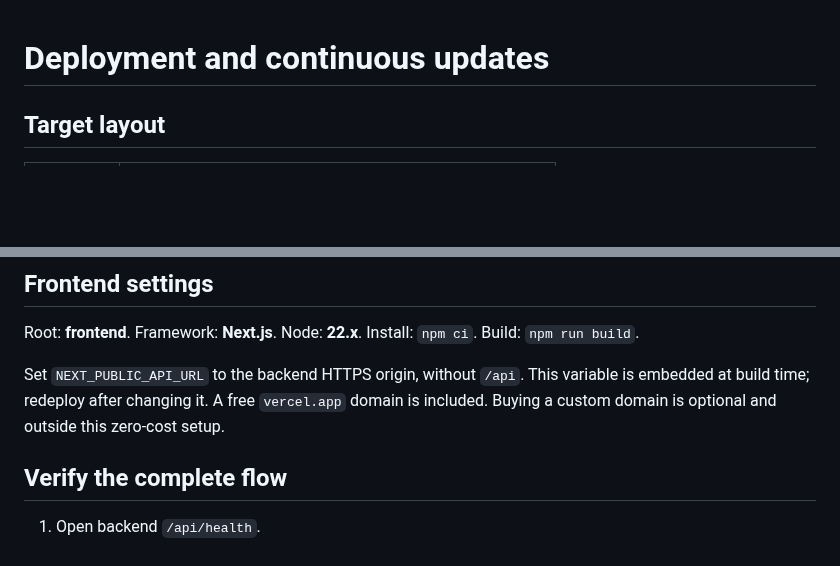
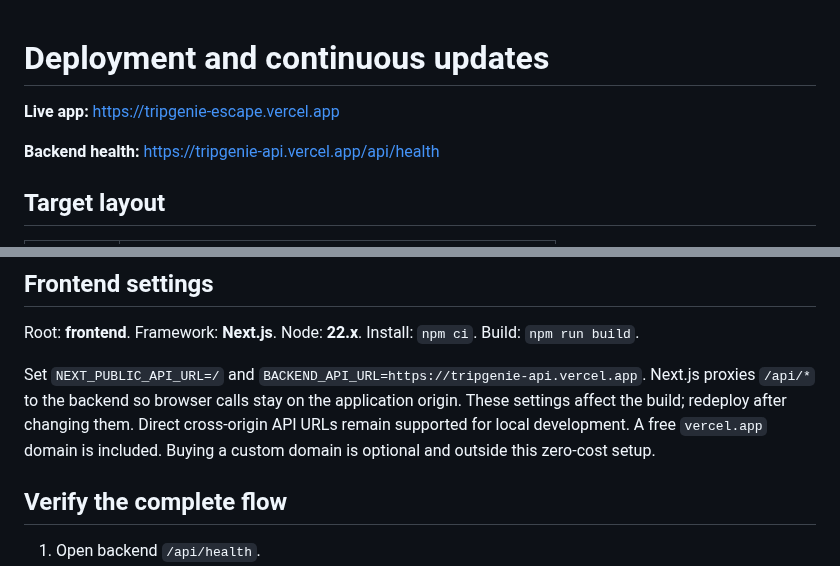
Before and after one commit to agrimjain10/tripgenie, a Markdown page: docs/DEPLOYMENT.md, 2 parts joined by grey strips. Drawn GitHub-style; blank space fills up the shorter version.

```diff
--- a/docs/DEPLOYMENT.md
+++ b/docs/DEPLOYMENT.md
@@ -1,4 +1,8 @@
 # Deployment and continuous updates
+
+**Live app:** https://tripgenie-escape.vercel.app
+
+**Backend health:** https://tripgenie-api.vercel.app/api/health
 
 ## Target layout
 
@@ -39,7 +43,7 @@ The backend production URL must accept requests from the frontend. Preview deplo
 
 Root: **frontend**. Framework: **Next.js**. Node: **22.x**. Install: `npm ci`. Build: `npm run build`.
 
-Set `NEXT_PUBLIC_API_URL` to the backend HTTPS origin, without `/api`. This variable is embedded at build time; redeploy after changing it. A free `vercel.app` domain is included. Buying a custom domain is optional and outside this zero-cost setup.
+Set `NEXT_PUBLIC_API_URL=/` and `BACKEND_API_URL=https://tripgenie-api.vercel.app`. Next.js proxies `/api/*` to the backend so browser calls stay on the application origin. These settings affect the build; redeploy after changing them. Direct cross-origin API URLs remain supported for local development. A free `vercel.app` domain is included. Buying a custom domain is optional and outside this zero-cost setup.
 
 ## Verify the complete flow
 
```
Also changed, not shown: README.md (+10 -2 lines), docs/images/landing.png (added), 3 other files.
